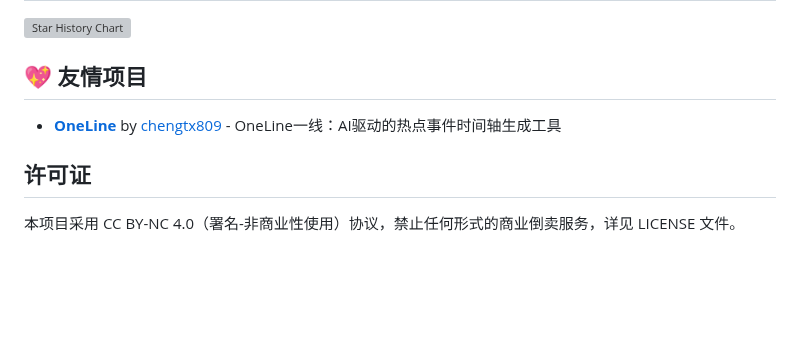
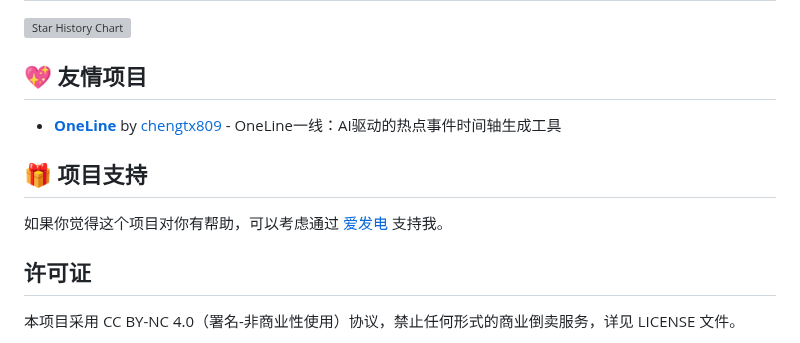
Before and after one commit to zhu748/mihayo, a Markdown page: README.md, the part around the change. Drawn GitHub-style; blank space fills up the shorter version; grey boxes are pictures that could not be loaded.

Commit message:
docs: 添加项目支持说明，鼓励用户通过爱发电支持项目

```diff
--- a/README.md
+++ b/README.md
@@ -226,6 +226,10 @@ app/
 
 * **[OneLine](https://github.com/chengtx809/OneLine)** by [chengtx809](https://github.com/chengtx809) - OneLine一线：AI驱动的热点事件时间轴生成工具
 
+## 🎁 项目支持
+
+如果你觉得这个项目对你有帮助，可以考虑通过 [爱发电](https://afdian.com/a/snaily) 支持我。
+
 ## 许可证
 
 本项目采用 CC BY-NC 4.0（署名-非商业性使用）协议，禁止任何形式的商业倒卖服务，详见 LICENSE 文件。
```
